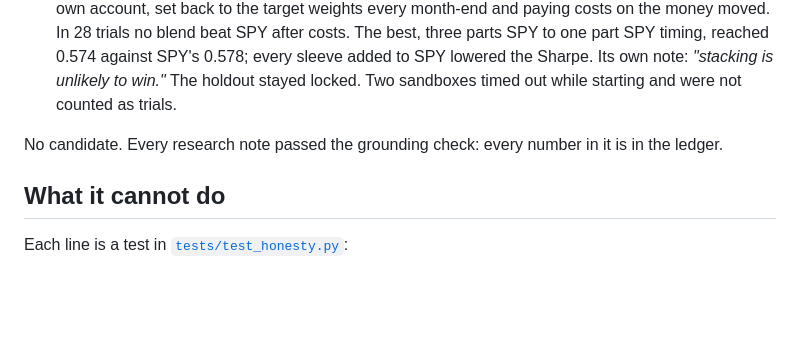
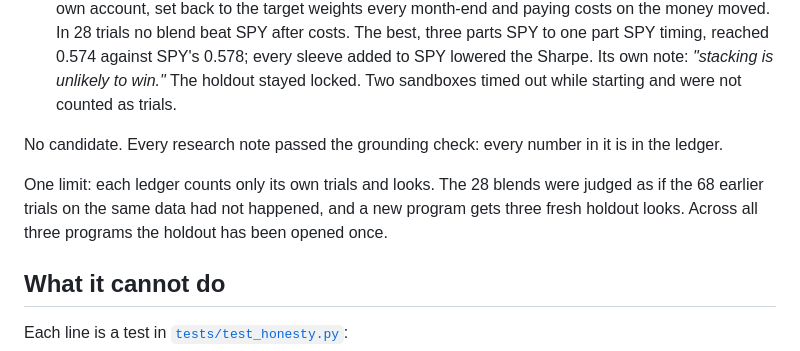
Before and after one commit to huixu11/alpha, a Markdown page: README.md, the part around the change. GitHub-like rendering; blank space fills up the shorter version.

Commit message:
README: each ledger counts only its own trials and looks
Co-authored-by: Cursor <cursoragent@cursor.com>

```diff
--- a/README.md
+++ b/README.md
@@ -65,6 +65,10 @@ researcher's instructions changed:
 
 No candidate. Every research note passed the grounding check: every number in it is in the ledger.
 
+One limit: each ledger counts only its own trials and looks. The 28 blends were judged as if the 68 earlier trials
+on the same data had not happened, and a new program gets three fresh holdout looks. Across all three programs the
+holdout has been opened once.
+
 ## What it cannot do
 
 Each line is a test in [`tests/test_honesty.py`](tests/test_honesty.py):
```
